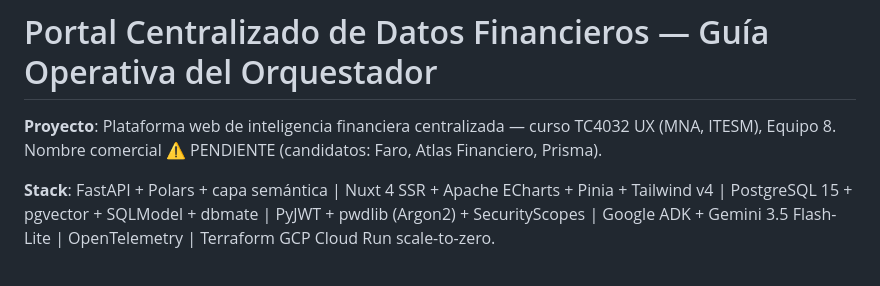
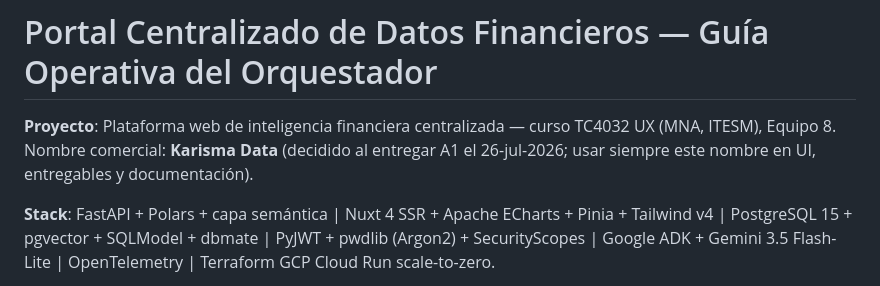
Before and after one commit to ArthurZizumbo/karisma-data, a Markdown page: AGENTS.md, the part around the change. Drawn GitHub-style.

```diff
--- a/AGENTS.md
+++ b/AGENTS.md
@@ -1,6 +1,6 @@
 # Portal Centralizado de Datos Financieros — Guía Operativa del Orquestador
 
-**Proyecto**: Plataforma web de inteligencia financiera centralizada — curso TC4032 UX (MNA, ITESM), Equipo 8. Nombre comercial ⚠️ PENDIENTE (candidatos: Faro, Atlas Financiero, Prisma).
+**Proyecto**: Plataforma web de inteligencia financiera centralizada — curso TC4032 UX (MNA, ITESM), Equipo 8. Nombre comercial: **Karisma Data** (decidido al entregar A1 el 26-jul-2026; usar siempre este nombre en UI, entregables y documentación).
 
 **Stack**: FastAPI + Polars + capa semántica | Nuxt 4 SSR + Apache ECharts + Pinia + Tailwind v4 | PostgreSQL 15 + pgvector + SQLModel + dbmate | PyJWT + pwdlib (Argon2) + SecurityScopes | Google ADK + Gemini 3.5 Flash-Lite | OpenTelemetry | Terraform GCP Cloud Run scale-to-zero.
 
```
Also changed, not shown: CLAUDE.md (+1 -1 lines).
